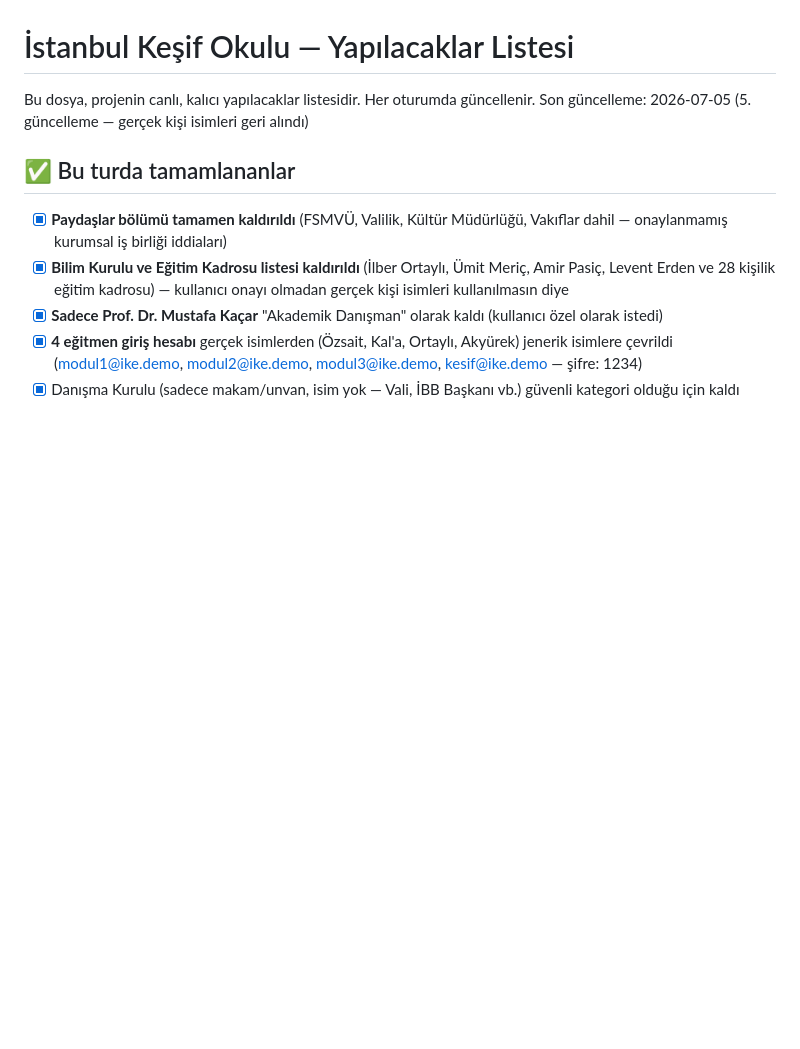
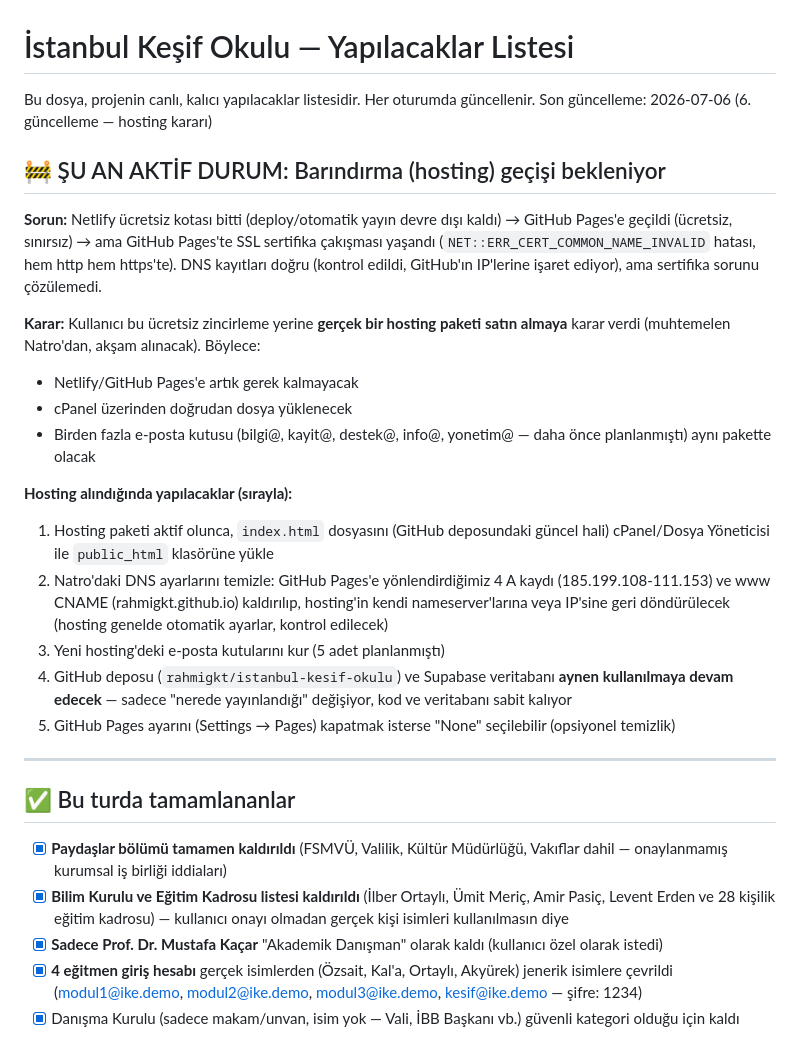
Before and after one commit to rahmigkt/istanbul-kesif-okulu, a Markdown page: YAPILACAKLAR.md, the part around the change. GitHub-like rendering; blank space fills up the shorter version.

Commit message:
Decision: move to real hosting package instead of Netlify/GitHub Pages

```diff
--- a/YAPILACAKLAR.md
+++ b/YAPILACAKLAR.md
@@ -1,7 +1,27 @@
 # İstanbul Keşif Okulu — Yapılacaklar Listesi
 
 Bu dosya, projenin canlı, kalıcı yapılacaklar listesidir. Her oturumda güncellenir.
-Son güncelleme: 2026-07-05 (5. güncelleme — gerçek kişi isimleri geri alındı)
+Son güncelleme: 2026-07-06 (6. güncelleme — hosting kararı)
+
+## 🚧 ŞU AN AKTİF DURUM: Barındırma (hosting) geçişi bekleniyor
+
+**Sorun:** Netlify ücretsiz kotası bitti (deploy/otomatik yayın devre dışı kaldı) → GitHub Pages'e geçildi (ücretsiz, sınırsız) → ama GitHub Pages'te SSL sertifika çakışması yaşandı (`NET::ERR_CERT_COMMON_NAME_INVALID` hatası, hem http hem https'te). DNS kayıtları doğru (kontrol edildi, GitHub'ın IP'lerine işaret ediyor), ama sertifika sorunu çözülemedi.
+
+**Karar:** Kullanıcı bu ücretsiz zincirleme yerine **gerçek bir hosting paketi satın almaya** karar verdi (muhtemelen Natro'dan, akşam alınacak). Böylece:
+- Netlify/GitHub Pages'e artık gerek kalmayacak
+- cPanel üzerinden doğrudan dosya yüklenecek
+- Birden fazla e-posta kutusu (bilgi@, kayit@, destek@, info@, yonetim@ — daha önce planlanmıştı) aynı pakette olacak
+
+**Hosting alındığında yapılacaklar (sırayla):**
+1. Hosting paketi aktif olunca, `index.html` dosyasını (GitHub deposundaki güncel hali) cPanel/Dosya Yöneticisi ile `public_html` klasörüne yükle
+2. Natro'daki DNS ayarlarını temizle: GitHub Pages'e yönlendirdiğimiz 4 A kaydı (185.199.108-111.153) ve www CNAME (rahmigkt.github.io) kaldırılıp, hosting'in kendi nameserver'larına veya IP'sine geri döndürülecek (hosting genelde otomatik ayarlar, kontrol edilecek)
+3. Yeni hosting'deki e-posta kutularını kur (5 adet planlanmıştı)
+4. GitHub deposu (`rahmigkt/istanbul-kesif-okulu`) ve Supabase veritabanı **aynen kullanılmaya devam edecek** — sadece "nerede yayınlandığı" değişiyor, kod ve veritabanı sabit kalıyor
+5. GitHub Pages ayarını (Settings → Pages) kapatmak isterse "None" seçilebilir (opsiyonel temizlik)
+
+---
+
+
 
 ## ✅ Bu turda tamamlananlar
 - [x] **Paydaşlar bölümü tamamen kaldırıldı** (FSMVÜ, Valilik, Kültür Müdürlüğü, Vakıflar dahil — onaylanmamış kurumsal iş birliği iddiaları)
```
